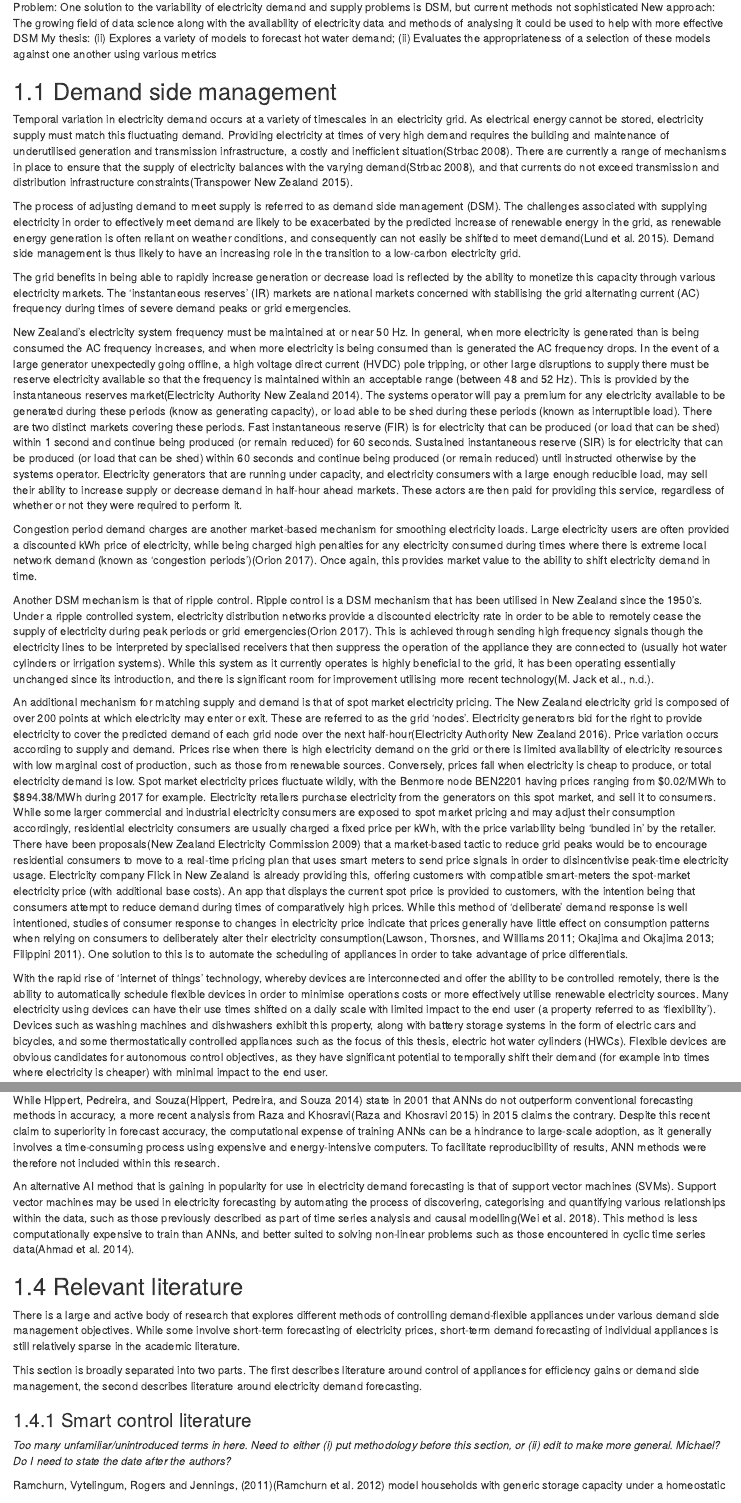
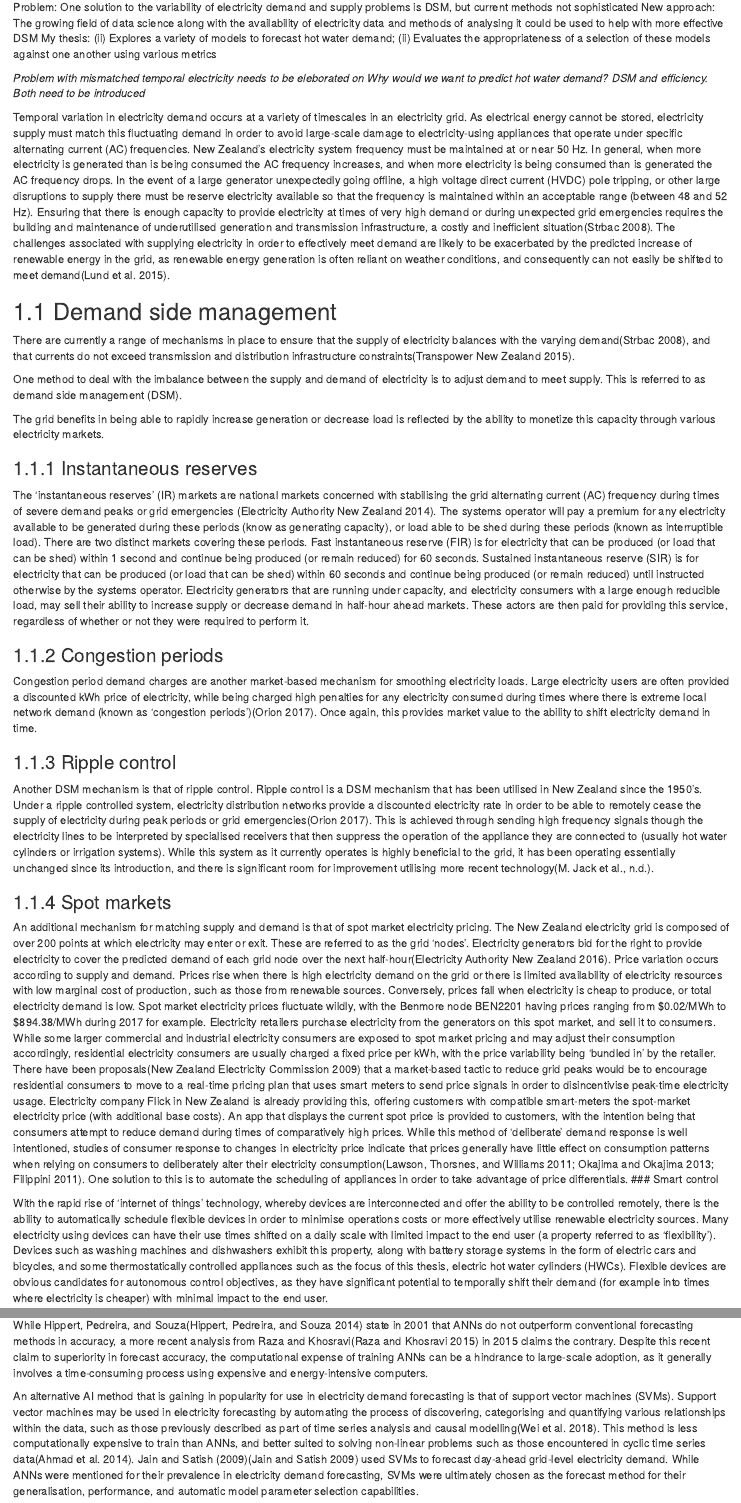
Before and after one commit to raffertyparker/HWCanalysis, an R Markdown document (report/01-introduction.Rmd): the page in a window 1100 px wide, from 70 px down, and a second part further down, joined at a grey line. Rendered offline with R 4.5, knitr and Pandoc, with nearby package versions; drawn as R Markdown's standard HTML page in place of the format the file asks for.

Commit message:
added/shuffled around text

````diff
--- a/report/01-introduction.Rmd
+++ b/report/01-introduction.Rmd
@@ -13,31 +13,45 @@ source(paste0(filepathsPath, "/filepaths.R"))
 #pFolder <- "/home/parra358/HWCanalysis/Masters/plots/"  # Plots folder (laTeX did not like '~' notation)
 ```
 
+_Problem with mismatched temporal electricity needs to be eleborated on_
+_Why would we want to predict hot water demand? DSM and efficiency. Both need to be introduced_
+
+Temporal variation in electricity demand occurs at a variety of timescales in an electricity grid. As electrical energy cannot be stored, electricity supply must match this fluctuating demand in order to avoid large-scale damage to electricity-using appliances that operate under specific alternating current (AC) frequencies.
+New Zealand's electricity system frequency must be maintained at or near 50 Hz. In general, when more electricity is generated than is being consumed the AC frequency increases, and when more electricity is being consumed than is generated the AC frequency drops.
+In the event of a large generator unexpectedly going offline, a high voltage direct current (HVDC) pole tripping, or other large disruptions to supply there must be reserve electricity available so that the frequency is maintained within an acceptable range (between 48 and 52 Hz).
+Ensuring that there is enough capacity to provide electricity at times of very high demand or during unexpected grid emergencies requires the building and maintenance of underutilised generation and transmission infrastructure, a costly and inefficient situation[@Strbac2008].
+The challenges associated with supplying electricity in order to effectively meet demand are likely to be exacerbated by the predicted increase of renewable energy in the grid, as renewable energy generation is often reliant on weather conditions, and consequently can not easily be shifted to meet demand[@Lund2015].
 
 ## Demand side management
 
-Temporal variation in electricity demand occurs at a variety of timescales in an electricity grid. As electrical energy cannot be stored, electricity supply must match this fluctuating demand. Providing electricity at times of very high demand requires the building and maintenance of underutilised generation and transmission infrastructure, a costly and inefficient situation[@Strbac2008].
 There are currently a range of mechanisms in place to ensure that the supply of electricity balances with the varying demand[@Strbac2008], and that currents do not exceed transmission and distribution infrastructure constraints[@TranspowerNZ2015].
 
-The process of adjusting demand to meet supply is referred to as demand side management (DSM). The challenges associated with supplying electricity in order to effectively meet demand are likely to be exacerbated by the predicted increase of renewable energy in the grid, as renewable energy generation is often reliant on weather conditions, and consequently can not easily be shifted to meet demand[@Lund2015]. Demand side management is thus likely to have an increasing role in the transition to a low-carbon electricity grid.
+One method to deal with the imbalance between the supply and demand of electricity is to adjust demand to meet supply. This is referred to as demand side management (DSM).
 
 The grid benefits in being able to rapidly increase generation or decrease load is reflected by the ability to monetize this capacity through various electricity markets.
-The 'instantaneous reserves' (IR) markets are national markets concerned with stabilising the grid alternating current (AC) frequency during times of severe demand peaks or grid emergencies.
 
-New Zealand's electricity system frequency must be maintained at or near 50 Hz. In general, when more electricity is generated than is being consumed the AC frequency increases, and when more electricity is being consumed than is generated the AC frequency drops.
-In the event of a large generator unexpectedly going offline, a high voltage direct current (HVDC) pole tripping, or other large disruptions to supply there must be reserve electricity available so that the frequency is maintained within an acceptable range (between 48 and 52 Hz). This is provided by the instantaneous reserves market[@EANZ2014]. The systems operator will pay a premium for any electricity available to be generated during these periods (know as generating capacity), or load able to be shed during these periods (known as interruptible load).
+### Instantaneous reserves
+
+The 'instantaneous reserves' (IR) markets are national markets concerned with stabilising the grid alternating current (AC) frequency during times of severe demand peaks or grid emergencies [@EANZ2014].
+The systems operator will pay a premium for any electricity available to be generated during these periods (know as generating capacity), or load able to be shed during these periods (known as interruptible load).
 There are two distinct markets covering these periods. Fast instantaneous reserve (FIR) is for electricity that can be produced (or load that can be shed) within 1 second and continue being produced (or remain reduced) for 60 seconds. Sustained instantaneous reserve (SIR) is for electricity that can be produced (or load that can be shed) within 60 seconds and continue being produced (or remain reduced) until instructed otherwise by the systems operator.
 Electricity generators that are running under capacity, and electricity consumers with a large enough reducible load, may sell their ability to increase supply or decrease demand in half-hour ahead markets.
 These actors are then paid for providing this service, regardless of whether or not they were required to perform it.
 
+### Congestion periods
+
 Congestion period demand charges are another market-based mechanism for smoothing electricity loads.
 Large electricity users are often provided a discounted kWh price of electricity, while being charged high penalties for any electricity consumed during times where there is extreme local network demand (known as 'congestion periods')[@Orion2017]. Once again, this provides market value to the ability to shift electricity demand in time.
+
+### Ripple control
 
 Another DSM mechanism is that of ripple control.
 Ripple control is a DSM mechanism that has been utilised in New Zealand since the 1950's.
 Under a ripple controlled system, electricity distribution networks provide a discounted electricity rate in order to be able to remotely cease the supply of electricity during peak periods or grid emergencies[@Orion2017].
 This is achieved through sending high frequency signals though the electricity lines to be interpreted by specialised receivers that then suppress the operation of the appliance they are connected to (usually hot water cylinders or irrigation systems).
 While this system as it currently operates is highly beneficial to the grid, it has been operating essentially unchanged since its introduction, and there is significant room for improvement utilising more recent technology[@Jack].
+
+### Spot markets
 
 An additional mechanism for matching supply and demand is that of spot market electricity pricing.
 The New Zealand electricity grid is composed of over 200 points at which electricity may enter or exit. These are referred to as the grid 'nodes'.
@@ -50,7 +64,7 @@ There have been proposals[@NewZealandElectricityCommission2009] that a market-ba
 Electricity company Flick in New Zealand is already providing this, offering customers with compatible smart-meters the spot-market electricity price (with additional base costs). An app that displays the current spot price is provided to customers, with the intention being that consumers attempt to reduce demand during times of comparatively high prices.
 While this method of 'deliberate' demand response is well intentioned, studies of consumer response to changes in electricity price indicate that prices generally have little effect on consumption patterns when relying on consumers to deliberately alter their electricity consumption[@Lawson2011a; @Okajima2013; @Filippini2011].
 One solution to this is to automate the scheduling of appliances in order to take advantage of price differentials.
-
+### Smart control
 
 With the rapid rise of 'internet of things' technology, whereby devices are interconnected and offer the ability to be controlled remotely, there is the ability to automatically schedule flexible devices in order to minimise operations costs or more effectively utilise renewable electricity sources.
 Many electricity using devices can have their use times shifted on a daily scale with limited impact to the end user (a property referred to as 'flexibility'). Devices such as washing machines and dishwashers exhibit this property, along with battery storage systems in the form of electric cars and bicycles, and some thermostatically controlled appliances such as the focus of this thesis, electric hot water cylinders (HWCs). Flexible devices are obvious candidates for autonomous control objectives, as they have significant potential to temporally shift their demand (for example into times where electricity is cheaper) with minimal impact to the end user.
@@ -131,8 +145,2 @@ The weights assigned by each neuron are then iteratively adjusted in order to mi
 
-While Hippert, Pedreira, and Souza[@Hippert2014] state in 2001 that ANNs do not outperform conventional forecasting methods in accuracy, a more recent analysis from Raza and Khosravi[@Raza2015] in 2015 claims the contrary.
-Despite this recent claim to superiority in forecast accuracy, the computational expense of training ANNs can be a hindrance to large-scale adoption, as it generally involves a time-consuming process using expensive and energy-intensive computers.
-To facilitate reproducibility of results, ANN methods were therefore not included within this research.
 
-An alternative AI method that is gaining in popularity for use in electricity demand forecasting is that of support vector machines (SVMs).
-Support vector machines may be used in electricity forecasting by automating the process of discovering, categorising and quantifying various relationships within the data, such as those previously described as part of time series analysis and causal modelling[@Wei2018].
-This method is less computationally expensive to train than ANNs, and better suited to solving non-linear problems such as those encountered in cyclic time series data[@Ahmad2014].
@@ -207,7 +221,14 @@ Ahmad, Hassan, Abdullah, Rahman and Hussin (2014)[@Ahmad2014] also compared ANNs
 
 De Felice, Alessandri, Ruti (2013)[@DeFelice2013] used weather forecasts as an external regressor in an ARIMAX model to predict Italian grid-level electricity demand up to 5 days in advance. This was compared against a naive model and an ARIMA model, with the inclusion of weather data into the models being found to significantly increasing the accuracy of prediction.
 
+While Hippert, Pedreira, and Souza[@Hippert2014] state in 2001 that ANNs do not outperform conventional forecasting methods in accuracy, a more recent analysis from Raza and Khosravi[@Raza2015] in 2015 claims the contrary.
+Despite this recent claim to superiority in forecast accuracy, the computational expense of training ANNs can be a hindrance to large-scale adoption, as it generally involves a time-consuming process using expensive and energy-intensive computers.
+
+An alternative AI method that is gaining in popularity for use in electricity demand forecasting is that of support vector machines (SVMs).
+Support vector machines may be used in electricity forecasting by automating the process of discovering, categorising and quantifying various relationships within the data, such as those previously described as part of time series analysis and causal modelling[@Wei2018].
+This method is less computationally expensive to train than ANNs, and better suited to solving non-linear problems such as those encountered in cyclic time series data[@Ahmad2014].
 Jain and Satish (2009)[@Jain2009] used SVMs to forecast day-ahead grid-level electricity demand. While ANNs were mentioned for their prevalence in electricity demand forecasting, SVMs were ultimately chosen as the forecast method for their generalisation, performance, and automatic model parameter selection capabilities.
+
 
 ## Aims
 
````
Also changed, not shown: report/02-methodology.Rmd (+3 -10 lines), report/01-introduction.Rmd (8 more changed lines).
